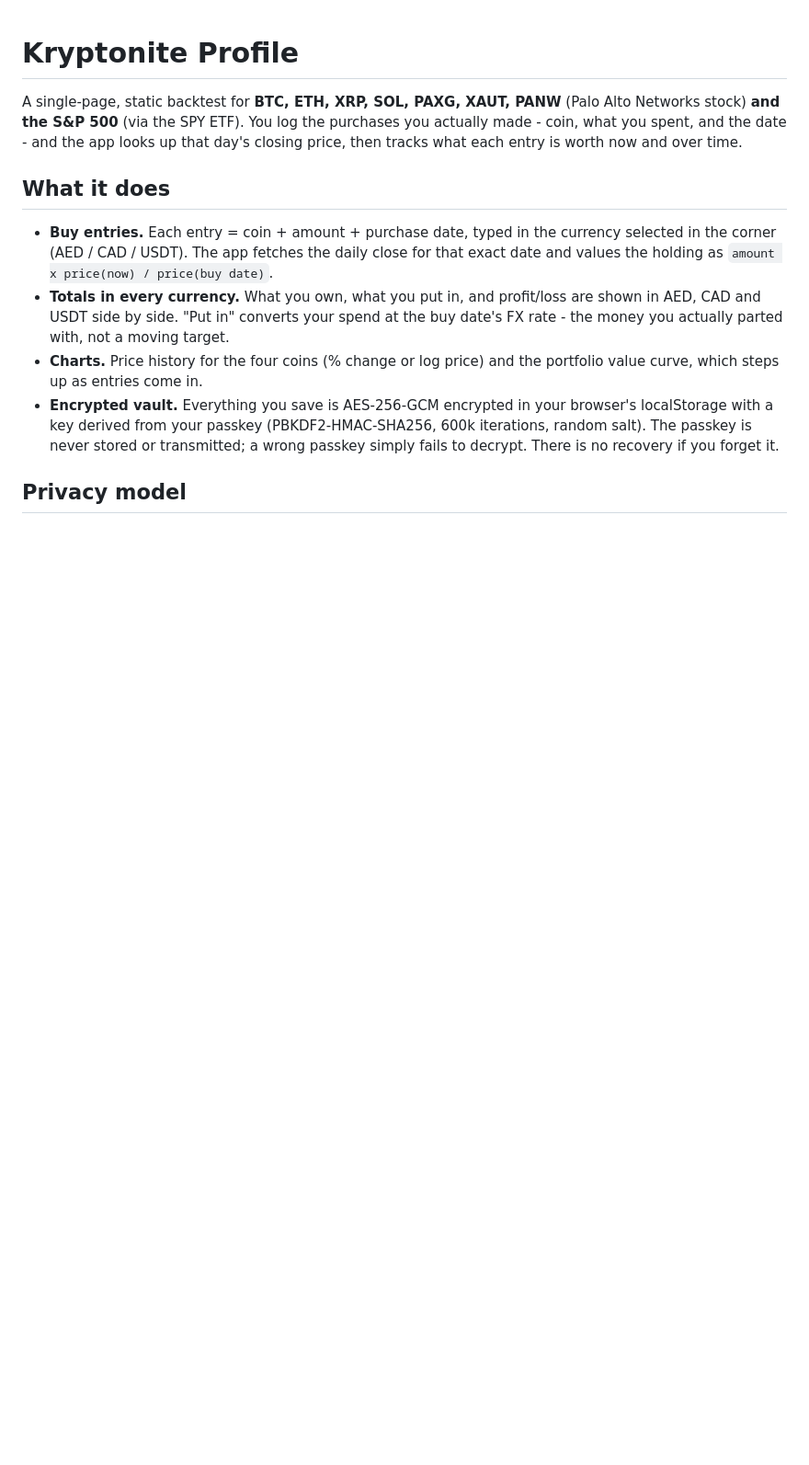
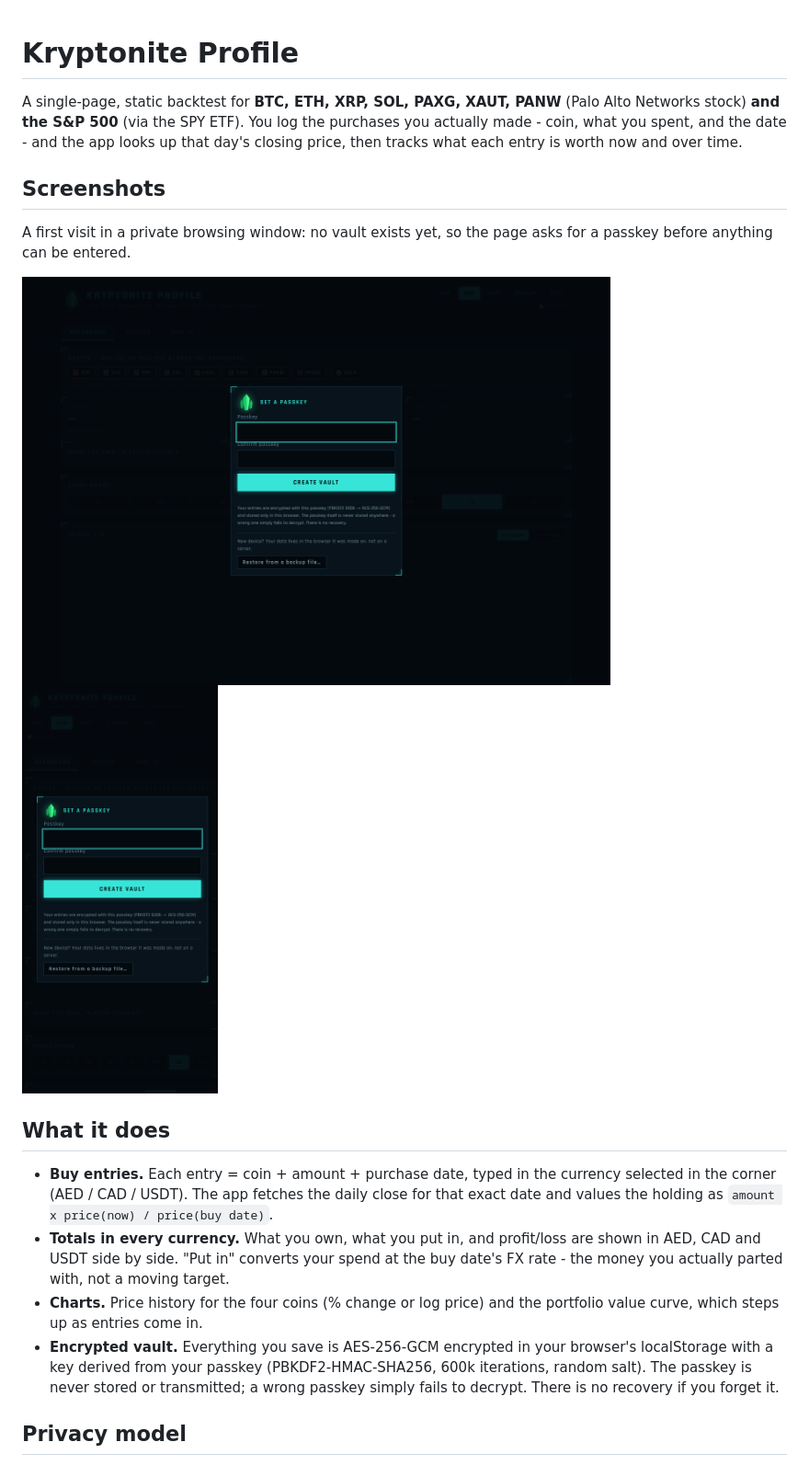
Before and after one commit to offport/kryptonite-profile, a Markdown page: README.md, the part around the change. Shown at 92% size. Drawn GitHub-style; pictures changed too: screenshots/desktop.png (added), screenshots/phone.png (added); blank space fills up the shorter version.

Commit message:
README: first-visit screenshots, desktop and phone
Captured in a private browsing window with no stored data.

Co-Authored-By: Claude Opus 4.8 <noreply@anthropic.com>

```diff
--- a/README.md
+++ b/README.md
@@ -3,6 +3,12 @@
 A single-page, static backtest for **BTC, ETH, XRP, SOL, PAXG, XAUT, PANW** (Palo Alto Networks stock) **and the S&P 500** (via the SPY ETF). You log the
 purchases you actually made - coin, what you spent, and the date - and the app looks
 up that day's closing price, then tracks what each entry is worth now and over time.
+
+## Screenshots
+
+A first visit in a private browsing window: no vault exists yet, so the page asks for a passkey before anything can be entered.
+
+<p><img src="screenshots/desktop.png" width="640" alt="Desktop: the passkey set-up dialog over the empty dashboard"> <img src="screenshots/phone.png" width="213" alt="Phone: the same first-run screen at phone width"></p>
 
 ## What it does
 
```
